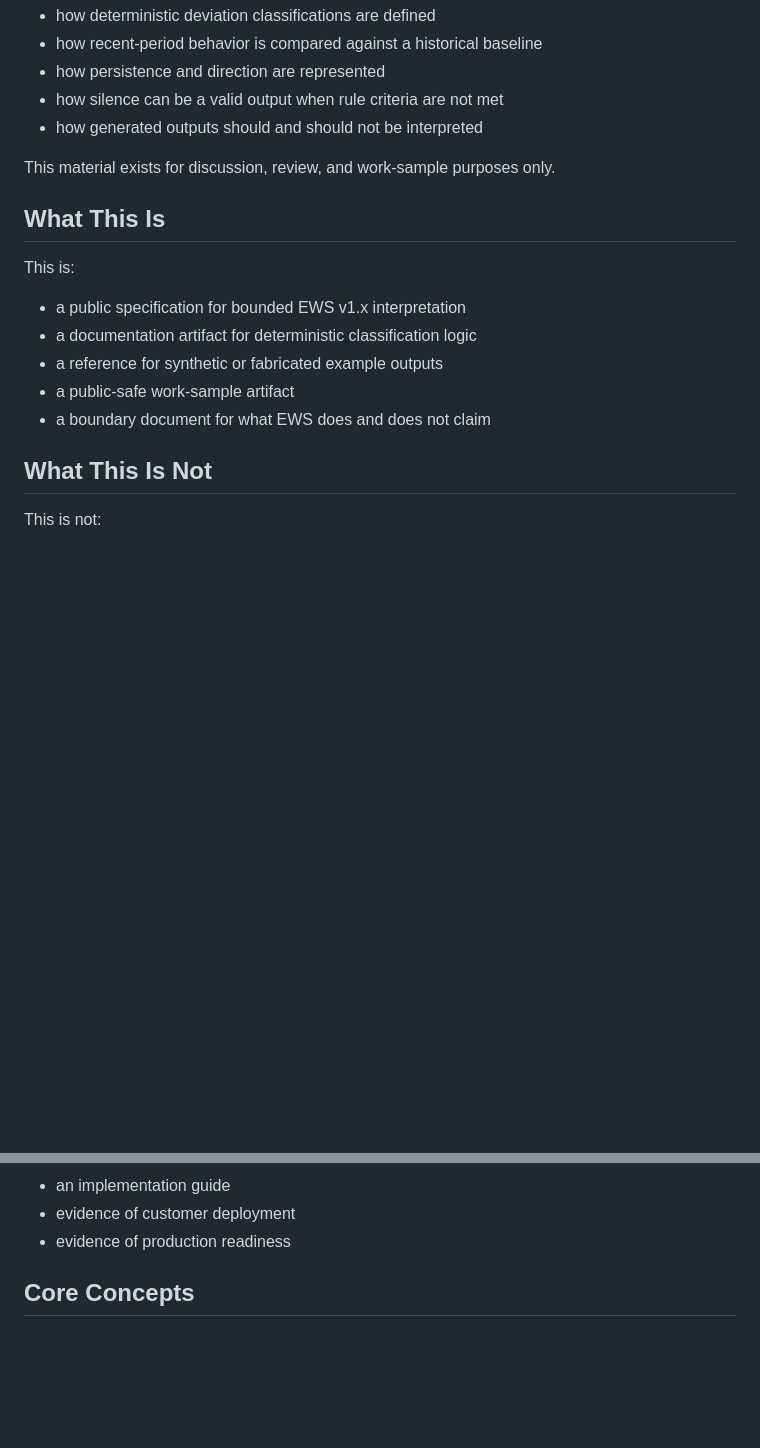
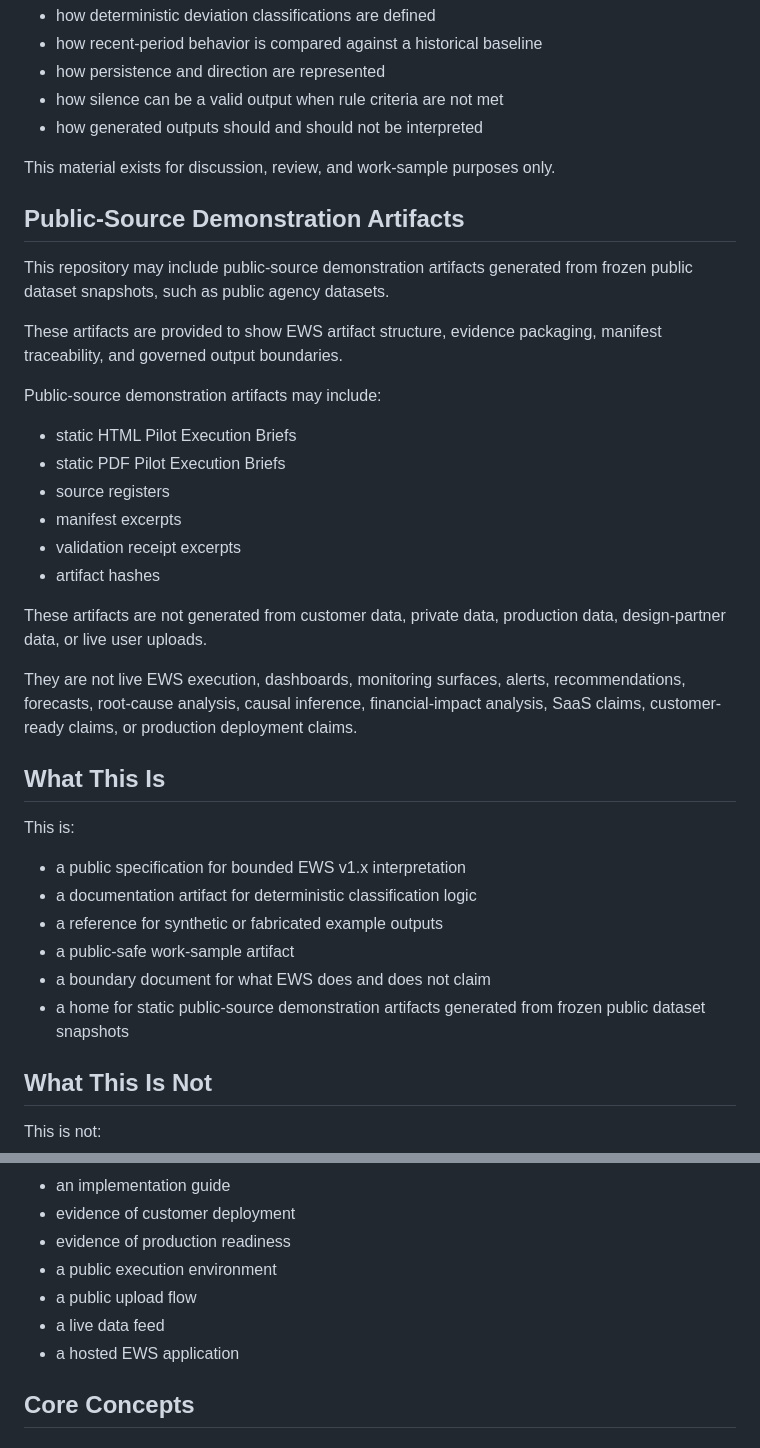
Before and after one commit to tparker-fueledanalytics/ews-public-spec, a Markdown page: README.md, 2 parts joined by grey strips. GitHub-like rendering; blank space fills up the shorter version.

Commit message:
Update README.md
Added EWS v1.10 BLS Labor Use Case - Pilot Brief documentation

```diff
--- a/README.md
+++ b/README.md
@@ -25,6 +25,25 @@ It provides clarity into:
 
 This material exists for discussion, review, and work-sample purposes only.
 
+## Public-Source Demonstration Artifacts
+
+This repository may include public-source demonstration artifacts generated from frozen public dataset snapshots, such as public agency datasets.
+
+These artifacts are provided to show EWS artifact structure, evidence packaging, manifest traceability, and governed output boundaries.
+
+Public-source demonstration artifacts may include:
+
+- static HTML Pilot Execution Briefs
+- static PDF Pilot Execution Briefs
+- source registers
+- manifest excerpts
+- validation receipt excerpts
+- artifact hashes
+
+These artifacts are not generated from customer data, private data, production data, design-partner data, or live user uploads.
+
+They are not live EWS execution, dashboards, monitoring surfaces, alerts, recommendations, forecasts, root-cause analysis, causal inference, financial-impact analysis, SaaS claims, customer-ready claims, or production deployment claims.
+
 ## What This Is
 
 This is:
@@ -34,6 +53,7 @@ This is:
 - a reference for synthetic or fabricated example outputs
 - a public-safe work-sample artifact
 - a boundary document for what EWS does and does not claim
+- a home for static public-source demonstration artifacts generated from frozen public dataset snapshots
 
 ## What This Is Not
 
@@ -55,6 +75,10 @@ This is not:
 - an implementation guide
 - evidence of customer deployment
 - evidence of production readiness
+- a public execution environment
+- a public upload flow
+- a live data feed
+- a hosted EWS application
 
 ## Core Concepts
 
```
